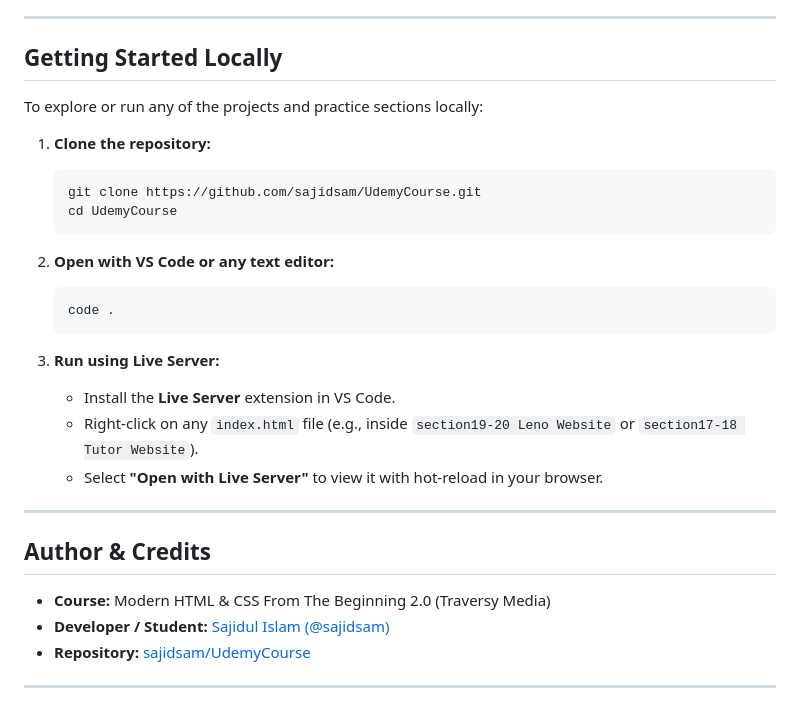
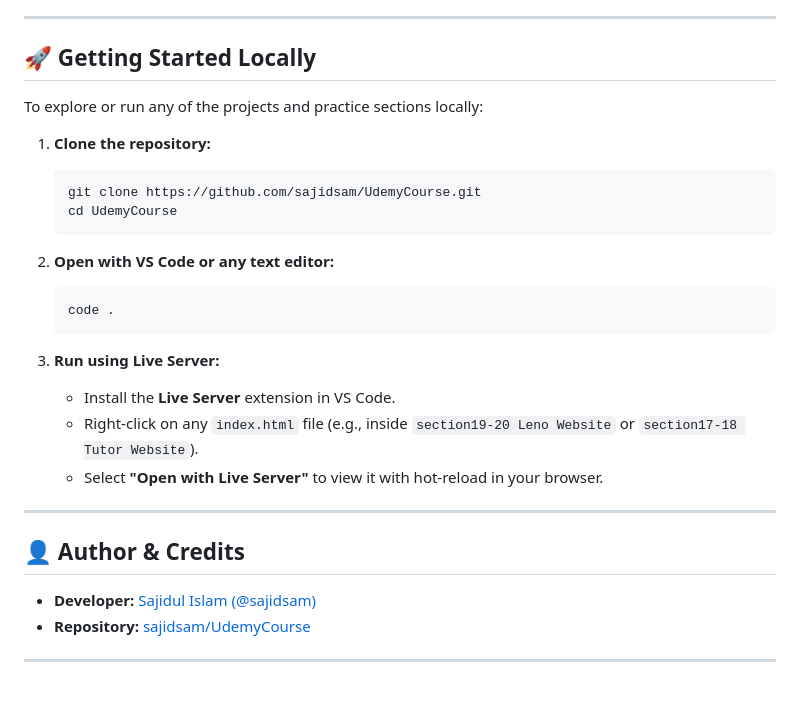
Before and after one commit to sajidsam/UdemyCourse, a Markdown page: README.md, the part around one of its changes. GitHub-like rendering.

````diff
--- a/README.md
+++ b/README.md
@@ -170,7 +164,7 @@ Welcome to the comprehensive learning and project repository for **Modern HTML &
 
 ---
 
-## Getting Started Locally
+## 🚀 Getting Started Locally
 
 To explore or run any of the projects and practice sections locally:
 
@@ -180,11 +174,13 @@ To explore or run any of the projects and practice sections locally:
    git clone https://github.com/sajidsam/UdemyCourse.git
    cd UdemyCourse
    ```
+
 2. **Open with VS Code or any text editor:**
 
    ```bash
    code .
    ```
+
 3. **Run using Live Server:**
 
    - Install the **Live Server** extension in VS Code.
@@ -193,10 +189,9 @@ To explore or run any of the projects and practice sections locally:
 
 ---
 
-## Author & Credits
+## 👤 Author & Credits
 
-- **Course:** Modern HTML & CSS From The Beginning 2.0 (Traversy Media)
-- **Developer / Student:** [Sajidul Islam (@sajidsam)](https://github.com/sajidsam)
+- **Developer:** [Sajidul Islam (@sajidsam)](https://github.com/sajidsam)
 - **Repository:** [sajidsam/UdemyCourse](https://github.com/sajidsam/UdemyCourse)
 
 ---
````
Also changed, not shown: other parts of README.md (+69 -75 lines).
